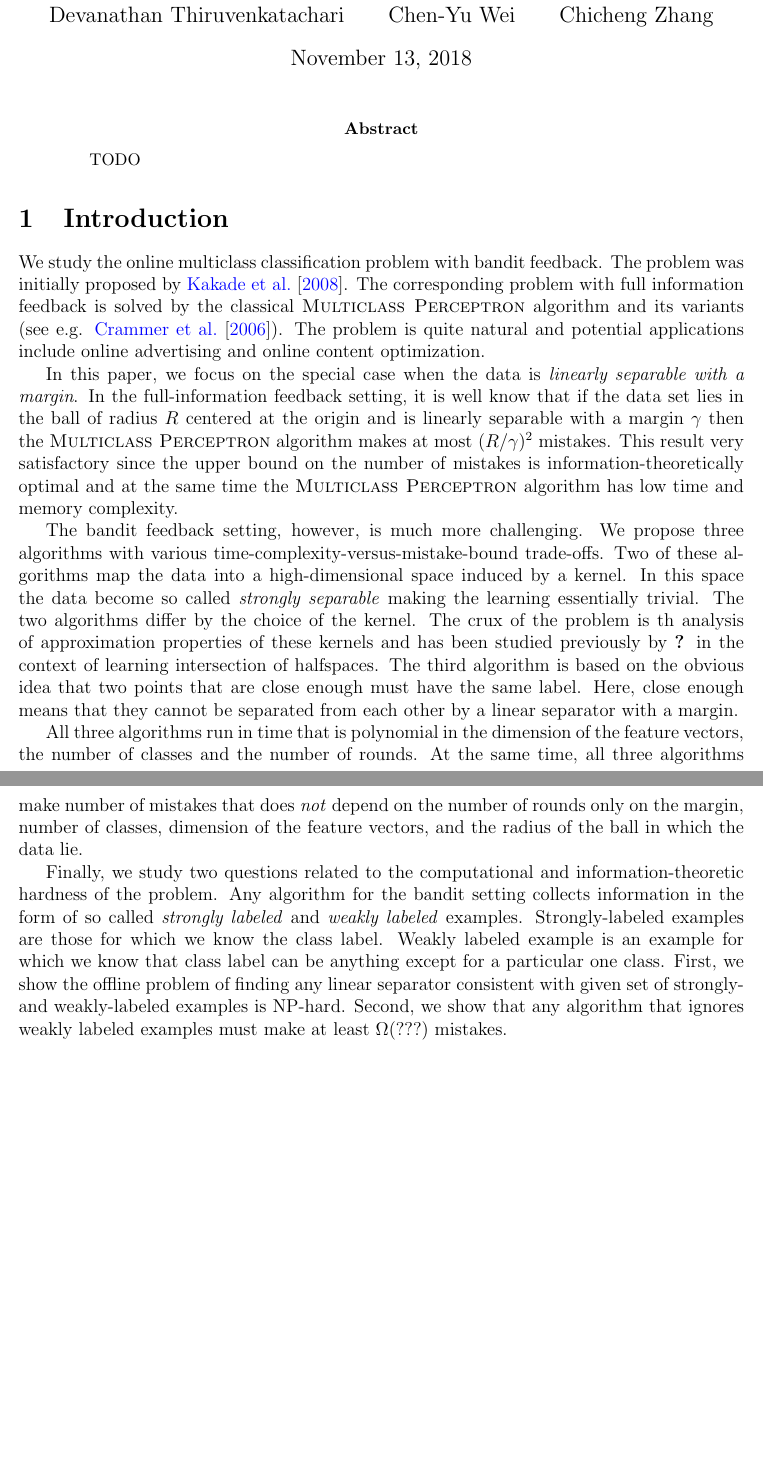
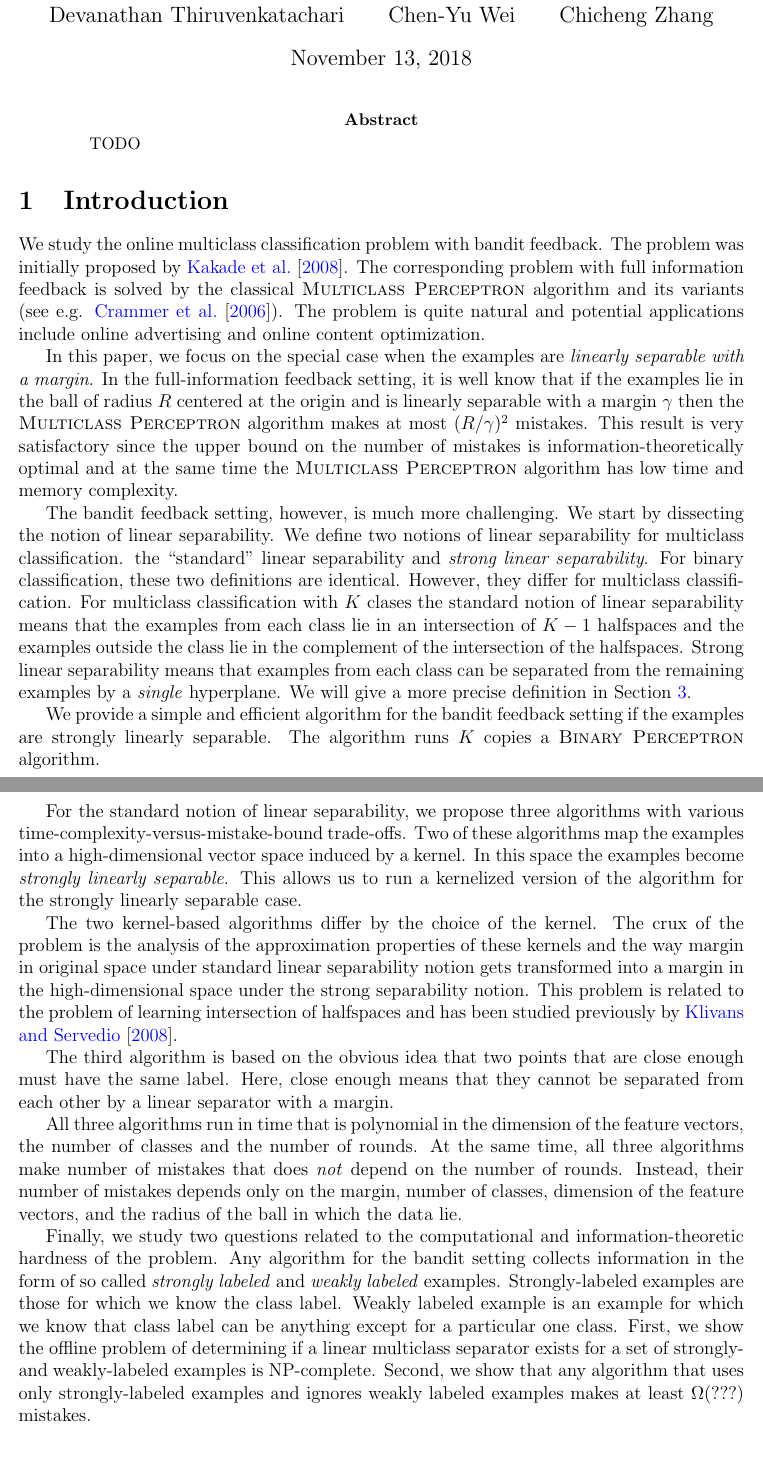
Before and after one commit to bahh723/separable-bandit-classification-tex, a LaTeX paper (arxiv-version/main.tex): two parts of pages 1 and 2 of 2 before the commit and two parts of pages 1 and 2 of 3 after it, joined at a grey line, cut so that both start at the same text, the shorter picture padded with empty space. Compiled offline with pdfLaTeX.

Commit message:
More work on arxiv paper

```diff
--- a/arxiv-version/main.tex
+++ b/arxiv-version/main.tex
@@ -28,6 +28,7 @@ TODO
 \end{abstract}
 
 \section{Introduction}
+\label{section:introduction}
 
 We study the online multiclass classification problem with bandit feedback. The
 problem was initially proposed by \cite{Kakade-Shalev-Shwartz-Tewari-2008}. The
@@ -37,32 +38,57 @@ corresponding problem with full information feedback is solved by the classical
 natural and potential applications include online advertising and online content
 optimization.
 
-In this paper, we focus on the special case when the data is \emph{linearly
+In this paper, we focus on the special case when the examples are \emph{linearly
 separable with a margin}. In the full-information feedback setting, it is well
-know that if the data set lies in the ball of radius $R$ centered at the origin
+know that if the examples lie in the ball of radius $R$ centered at the origin
 and is linearly separable with a margin $\gamma$ then the \textsc{Multiclass
-Perceptron} algorithm makes at most $(R/\gamma)^2$ mistakes. This result very
+Perceptron} algorithm makes at most $(R/\gamma)^2$ mistakes. This result is very
 satisfactory since the upper bound on the number of mistakes is
 information-theoretically optimal and at the same time the \textsc{Multiclass
 Perceptron} algorithm has low time and memory complexity.
 
-The bandit feedback setting, however, is much more challenging. We propose three
-algorithms with various time-complexity-versus-mistake-bound trade-offs. Two of
-these algorithms map the data into a high-dimensional space induced by a kernel.
-In this space the data become so called \emph{strongly separable} making the
-learning essentially trivial. The two algorithms differ by the choice of the
-kernel. The crux of the problem is th analysis of approximation properties of
-these kernels and has been studied previously by \cite{???} in the context of
-learning intersection of halfspaces. The third algorithm is based on the obvious
-idea that two points that are close enough must have the same label. Here, close
-enough means that they cannot be separated from each other by a linear separator
-with a margin.
+The bandit feedback setting, however, is much more challenging. We start by
+dissecting the notion of linear separability. We define two notions of linear
+separability for multiclass classification. the ``standard'' linear separability
+and \emph{strong linear separability}. For binary classification, these two
+definitions are identical. However, they differ for multiclass classification.
+For multiclass classification with $K$ clases the standard notion of linear
+separability means that the examples from each class lie in an intersection of
+$K-1$ halfspaces and the examples outside the class lie in the complement of the
+intersection of the halfspaces. Strong linear separability means that examples
+from each class can be separated from the remaining examples by a \emph{single}
+hyperplane. We will give a more precise definition
+in Section~\ref{section:notions-of-linear-separability}.
+
+We provide a simple and efficient algorithm for the bandit feedback setting if
+the examples are strongly linearly separable. The algorithm runs $K$ copies a
+\textsc{Binary Perceptron} algorithm.
+
+For the standard notion of linear separability, we propose three algorithms with
+various time-complexity-versus-mistake-bound trade-offs. Two of these algorithms
+map the examples into a high-dimensional vector space induced by a kernel. In
+this space the examples become \emph{strongly linearly separable}. This allows
+us to run a kernelized version of the algorithm for the strongly linearly
+separable case.
+
+The two kernel-based algorithms differ by the choice of the kernel. The crux of
+the problem is the analysis of the approximation properties of these kernels and
+the way margin in original space under standard linear separability notion gets
+transformed into a margin in the high-dimensional space under the strong
+separability notion. This problem is related to the problem of learning
+intersection of halfspaces and has been studied previously by
+\cite{Klivans-Servedio-2008}.
+
+The third algorithm is based on the obvious idea that two points that are close
+enough must have the same label. Here, close enough means that they cannot be
+separated from each other by a linear separator with a margin.
 
 All three algorithms run in time that is polynomial in the dimension of the
 feature vectors, the number of classes and the number of rounds. At the same
 time, all three algorithms make number of mistakes that does \emph{not} depend
-on the number of rounds only on the margin, number of classes, dimension of the
-feature vectors, and the radius of the ball in which the data lie.
+on the number of rounds. Instead, their number of mistakes depends only on the
+margin, number of classes, dimension of the feature vectors, and the radius of
+the ball in which the data lie.
 
 Finally, we study two questions related to the computational and
 information-theoretic hardness of the problem. Any algorithm for the bandit
@@ -70,7 +96,7 @@ setting collects information in the form of so called \emph{strongly labeled}
 and \emph{weakly labeled} examples. Strongly-labeled examples are those for
 which we know the class label. Weakly labeled example is an example for which we
 know that class label can be anything except for a particular one class. First,
-we show the offline problem of finding any linear separator consistent with
-given set of strongly- and weakly-labeled examples is NP-hard. Second, we show
-that any algorithm that ignores weakly labeled examples must make at least
-$\Omega(???)$ mistakes.
+we show the offline problem of determining if a linear multiclass separator
+exists for a set of strongly- and weakly-labeled examples is NP-complete.
+Second, we show that any algorithm that uses only strongly-labeled examples and
+ignores weakly labeled examples makes at least $\Omega(???)$ mistakes.
@@ -76,0 +127 @@ $\Omega(???)$ mistakes.
+\section{Nearest neighbor algorithm}
```
Also changed, not shown: arxiv-version/biblio.bib (+11 -0 lines), arxiv-version/main.tex (38 more changed lines).
